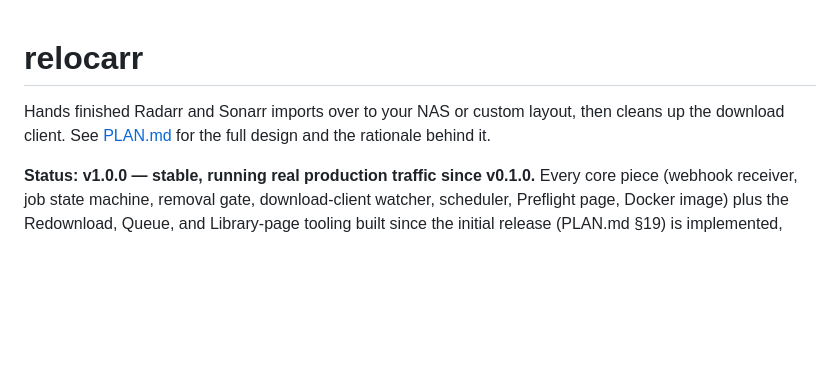
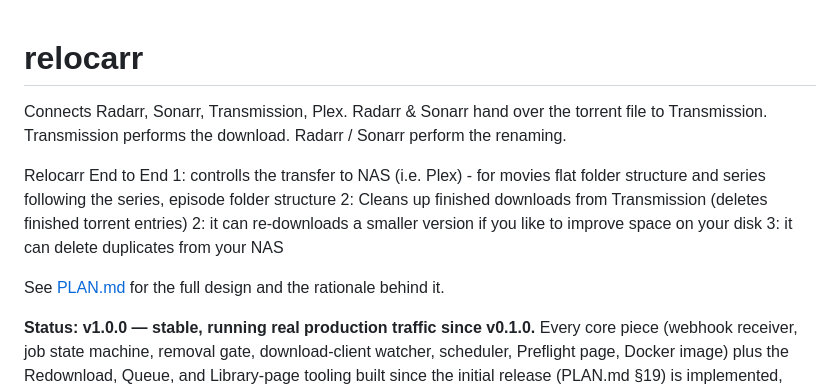
Before and after one commit to a000a999a/relocarr, a Markdown page: README.md, the part around the change. GitHub-like rendering; blank space fills up the shorter version.

Commit message:
Update README with detailed project overview
Expanded the README to include more details about Relocarr's functionality and status.

```diff
--- a/README.md
+++ b/README.md
@@ -1,7 +1,17 @@
 # relocarr
+Connects Radarr, Sonarr, Transmission, Plex.
+Radarr & Sonarr hand over the torrent file to Transmission.
+Transmission performs the download.
+Radarr / Sonarr perform the renaming.
 
-Hands finished Radarr and Sonarr imports over to your NAS or custom layout, then cleans up the
-download client. See [PLAN.md](PLAN.md) for the full design and the rationale behind it.
+Relocarr End to End
+1: controlls the transfer to NAS (i.e. Plex) - for movies flat folder structure and series following the series, episode folder structure
+2: Cleans up finished downloads from Transmission (deletes finished torrent entries)
+2: it can re-downloads a smaller version if you like to improve space on your disk
+3: it can delete duplicates from your NAS
+
+See [PLAN.md](PLAN.md) for the full design and the rationale behind it.
+
 
 **Status: v1.0.0 — stable, running real production traffic since v0.1.0.** Every core piece
 (webhook receiver, job state machine, removal gate, download-client watcher, scheduler, Preflight
```
